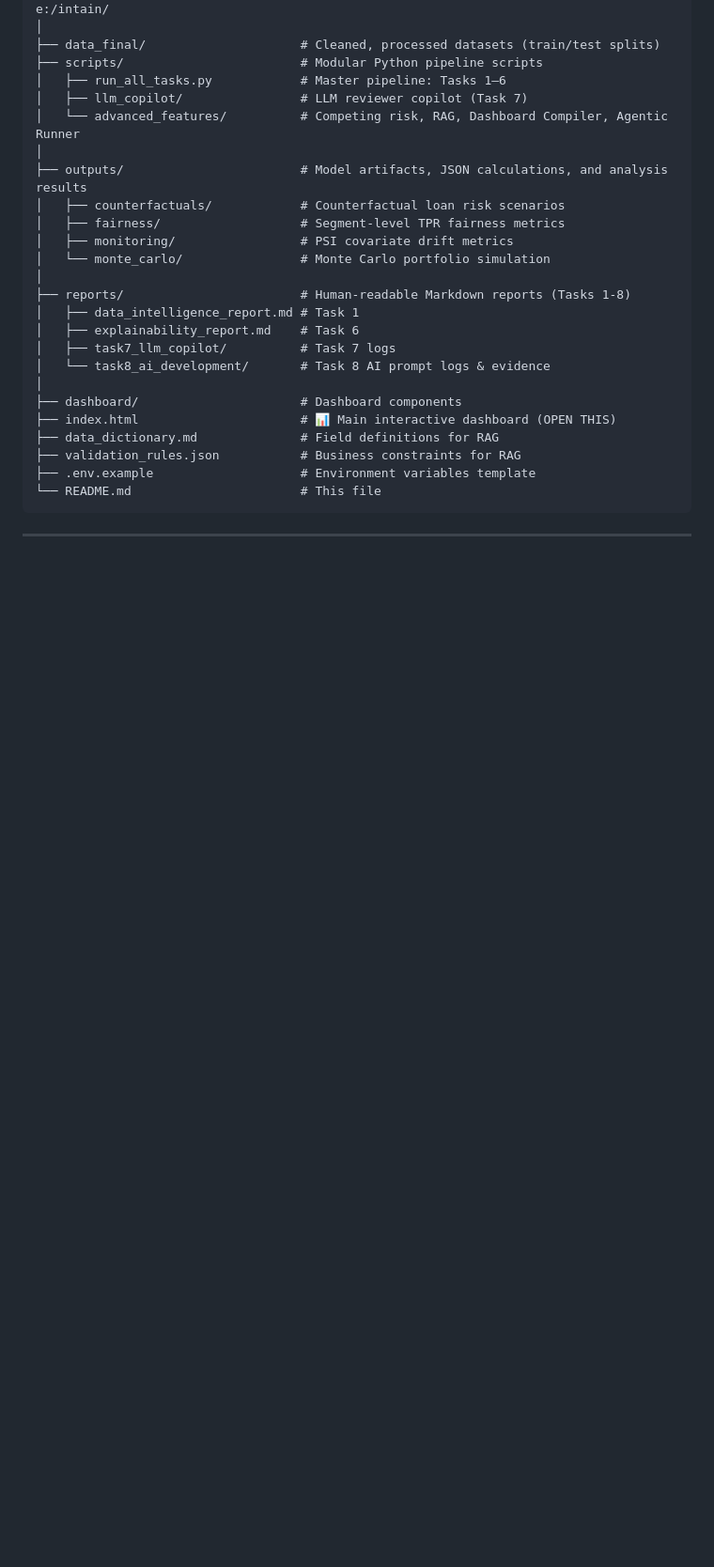
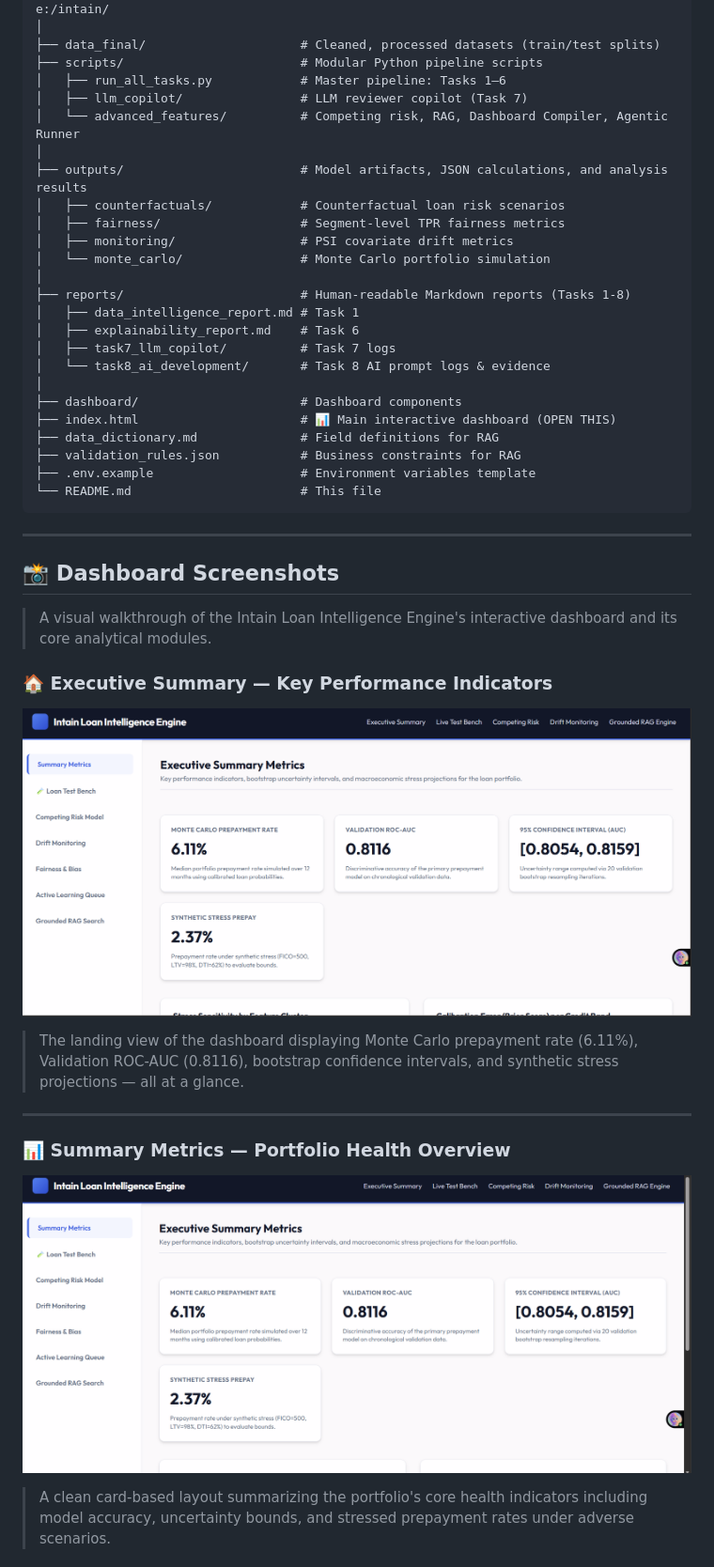
Before and after one commit to Adhya2508/int, a Markdown page: README.md, the part around the change printed below. Shown: that part at 94% size. Rendered like a GitHub page; pictures changed too: ss/Screenshot 2026-09-03 165714.png (added), ss/Screenshot 2026-09-03 165722.png (added); blank space fills up the shorter version.

Commit message:
Add dashboard screenshots gallery to README with descriptive captions

```diff
--- a/README.md
+++ b/README.md
@@ -80,3 +80,17 @@ e:/intain/
 
 ---
 
+## 📸 Dashboard Screenshots
+
+> A visual walkthrough of the Intain Loan Intelligence Engine's interactive dashboard and its core analytical modules.
+
+### 🏠 Executive Summary — Key Performance Indicators
+![Executive Summary](ss/Screenshot%202026-09-03%20165714.png)
+> The landing view of the dashboard displaying Monte Carlo prepayment rate (6.11%), Validation ROC-AUC (0.8116), bootstrap confidence intervals, and synthetic stress projections — all at a glance.
+
+---
+
+### 📊 Summary Metrics — Portfolio Health Overview
+![Summary Metrics](ss/Screenshot%202026-09-03%20165722.png)
+> A clean card-based layout summarizing the portfolio's core health indicators including model accuracy, uncertainty bounds, and stressed prepayment rates under adverse scenarios.
+
```
Also changed, not shown: other parts of README.md (+26 -0 lines), ss/Screenshot 2026-09-03 165732.png (added), ss/Screenshot 2026-09-03 165748.png (added), ss/Screenshot 2026-09-03 165804.png (added), ss/Screenshot 2026-09-03 165817.png (added).
